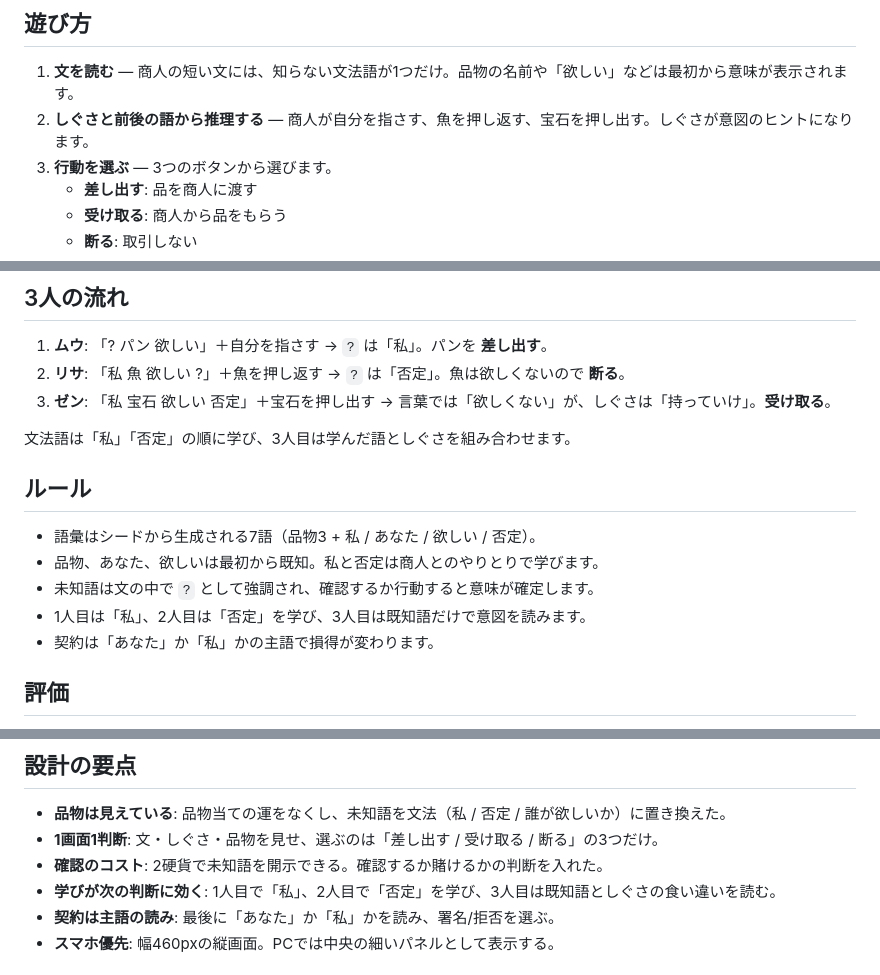
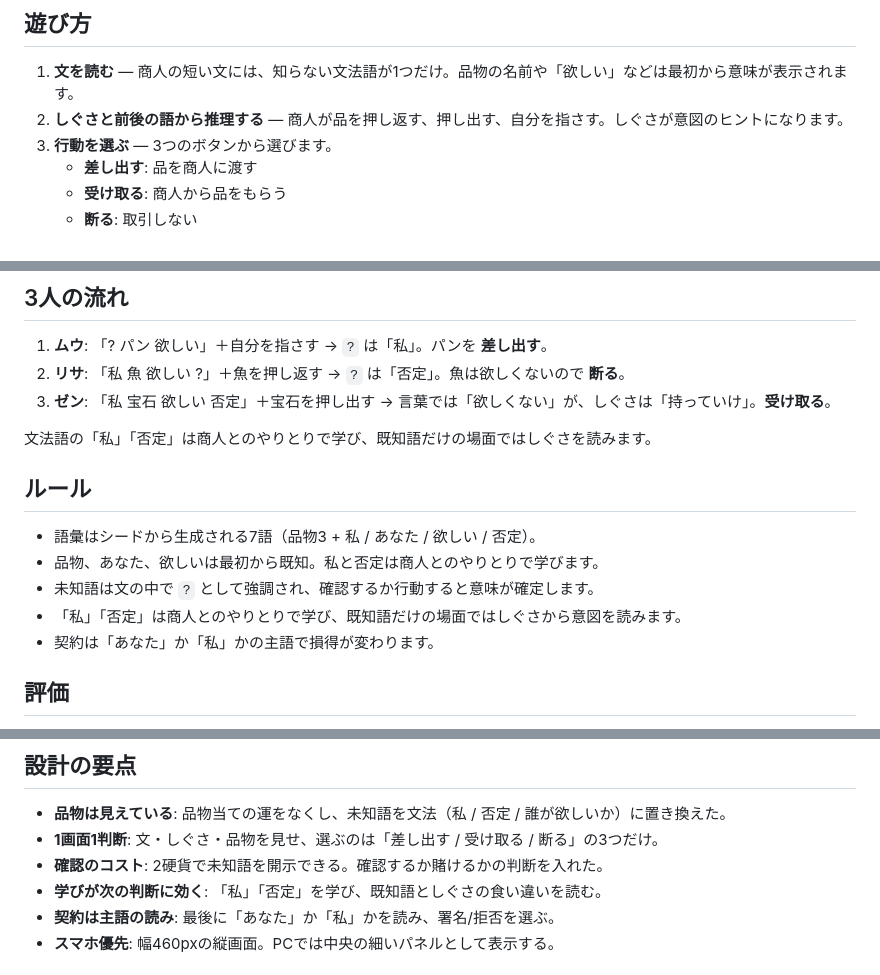
Before and after one commit to takuto277/universe, a Markdown page: unknown-word-deal/README.md, 3 parts joined by grey strips. GitHub-like rendering.

Commit message:
unknown-word-deal: READMEをしぐさと場面順の変更に合わせる

```diff
--- a/unknown-word-deal/README.md
+++ b/unknown-word-deal/README.md
@@ -5,7 +5,7 @@
 ## 遊び方
 
 1. **文を読む** — 商人の短い文には、知らない文法語が1つだけ。品物の名前や「欲しい」などは最初から意味が表示されます。
-2. **しぐさと前後の語から推理する** — 商人が自分を指さす、魚を押し返す、宝石を押し出す。しぐさが意図のヒントになります。
+2. **しぐさと前後の語から推理する** — 商人が品を押し返す、押し出す、自分を指さす。しぐさが意図のヒントになります。
 3. **行動を選ぶ** — 3つのボタンから選びます。
    - **差し出す**: 品を商人に渡す
    - **受け取る**: 商人から品をもらう
@@ -23,14 +23,14 @@
 2. **リサ**: 「私 魚 欲しい ?」＋魚を押し返す → `?` は「否定」。魚は欲しくないので **断る**。
 3. **ゼン**: 「私 宝石 欲しい 否定」＋宝石を押し出す → 言葉では「欲しくない」が、しぐさは「持っていけ」。**受け取る**。
 
-文法語は「私」「否定」の順に学び、3人目は学んだ語としぐさを組み合わせます。
+文法語の「私」「否定」は商人とのやりとりで学び、既知語だけの場面ではしぐさを読みます。
 
 ## ルール
 
 - 語彙はシードから生成される7語（品物3 + 私 / あなた / 欲しい / 否定）。
 - 品物、あなた、欲しいは最初から既知。私と否定は商人とのやりとりで学びます。
 - 未知語は文の中で `?` として強調され、確認するか行動すると意味が確定します。
-- 1人目は「私」、2人目は「否定」を学び、3人目は既知語だけで意図を読みます。
+- 「私」「否定」は商人とのやりとりで学び、既知語だけの場面ではしぐさから意図を読みます。
 - 契約は「あなた」か「私」かの主語で損得が変わります。
 
 ## 評価
@@ -65,7 +65,7 @@ unknown-word-deal/
 - **品物は見えている**: 品物当ての運をなくし、未知語を文法（私 / 否定 / 誰が欲しいか）に置き換えた。
 - **1画面1判断**: 文・しぐさ・品物を見せ、選ぶのは「差し出す / 受け取る / 断る」の3つだけ。
 - **確認のコスト**: 2硬貨で未知語を開示できる。確認するか賭けるかの判断を入れた。
-- **学びが次の判断に効く**: 1人目で「私」、2人目で「否定」を学び、3人目は既知語としぐさの食い違いを読む。
+- **学びが次の判断に効く**: 「私」「否定」を学び、既知語としぐさの食い違いを読む。
 - **契約は主語の読み**: 最後に「あなた」か「私」かを読み、署名/拒否を選ぶ。
 - **スマホ優先**: 幅460pxの縦画面。PCでは中央の細いパネルとして表示する。
 
```
Also changed, not shown: other parts of unknown-word-deal/README.md (+1 -1 lines).
